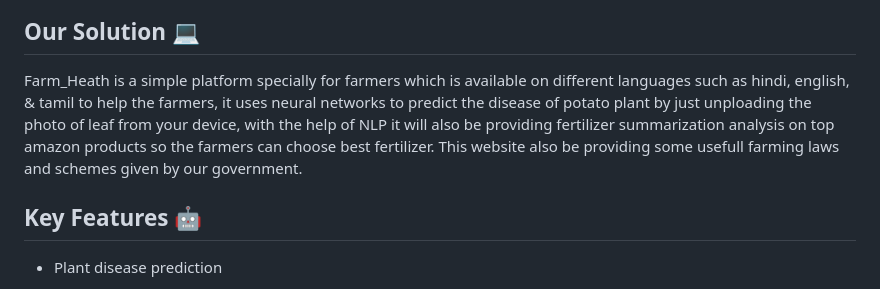
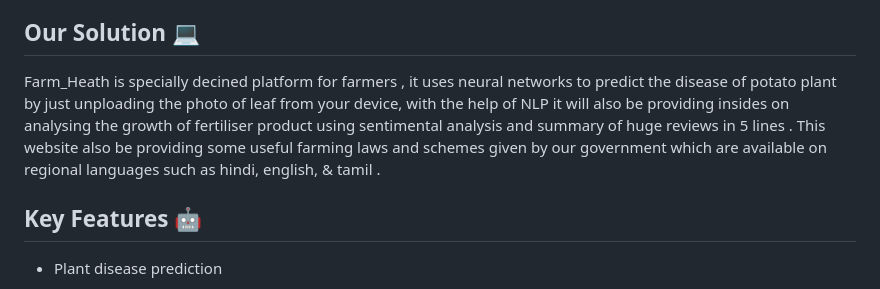
Before and after one commit to Adityapratapsingh28/Farm_Health_FOSSHACK-24, a Markdown page: README.md, the part around the change. Drawn GitHub-style.

```diff
--- a/README.md
+++ b/README.md
@@ -4,7 +4,7 @@
 Farmers in india due to lack of knowledge and awareness about plant disesae did'nt know that from which disesae thier plant is suffering from and which lead them to the huge ecomonic loss and crop wastage , many websites are there to help them but these websites are only available on English language , but since majorty of the farmers only knows thier regional and local languages.This language issue create more complication to communicate with them and to help them using usefull technology.
 
 ## Our Solution :computer:
-Farm_Heath is a simple platform specially for farmers which is available on different languages such as hindi, english, & tamil to help the farmers, it uses neural networks to predict the disease of potato plant by just unploading the photo of leaf from your device, with the help of NLP it will also be providing fertilizer summarization analysis on top amazon products so the farmers can choose best fertilizer. This website also be providing some usefull farming laws and schemes given by our government.
+Farm_Heath is specially decined  platform for  farmers , it uses neural networks to predict the disease of potato plant by just unploading the photo of leaf from your device, with the help of NLP it will also be providing insides on analysing the growth of fertiliser product  using sentimental analysis and summary of huge reviews in 5 lines . This website also be providing some useful farming laws and schemes given by our government which are available on regional languages such as hindi, english, & tamil .
 
 ## Key Features 🤖
 - Plant disease prediction
```
